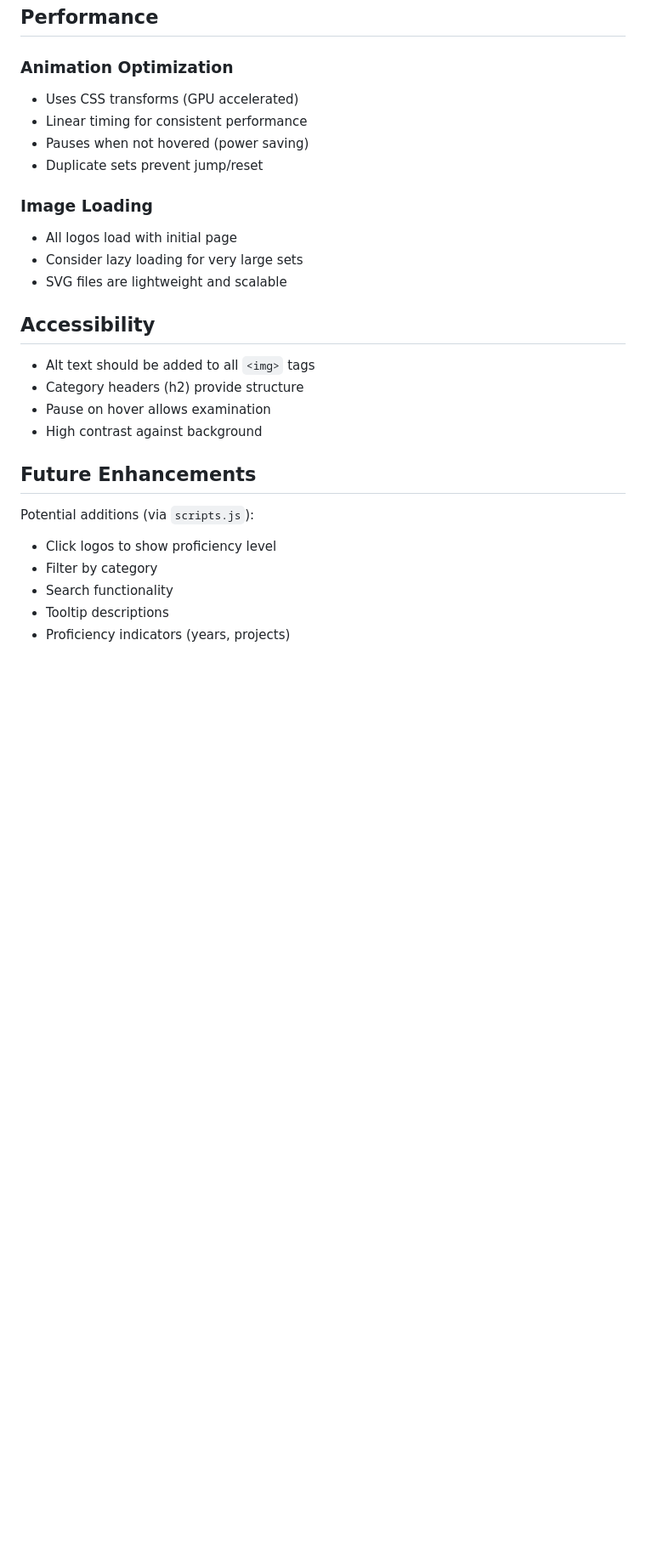
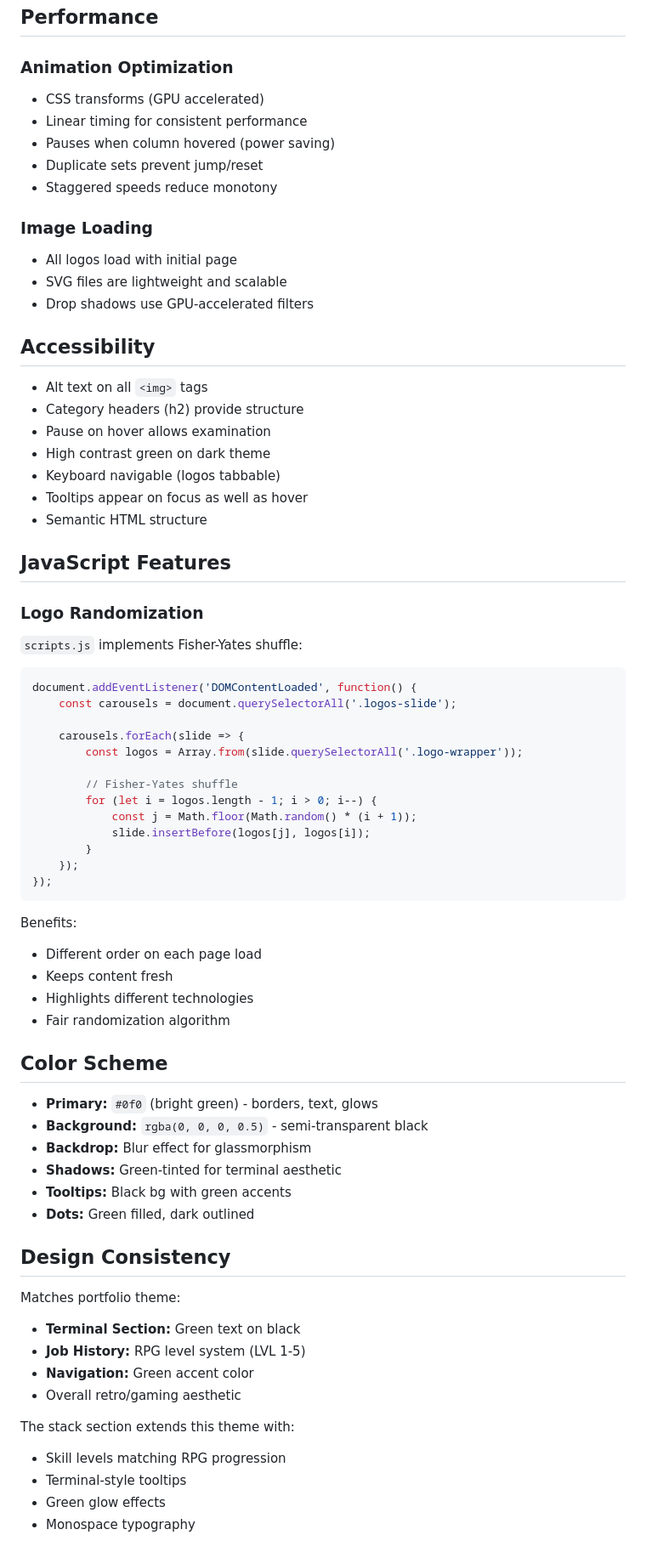
Before and after one commit to jerealeksanteri/Portfolio, a Markdown page: stack/README.md, the part around one of its changes. Shown at 85% size. Drawn GitHub-style; blank space fills up the shorter version.

````diff
--- a/stack/README.md
+++ b/stack/README.md
@@ -178,28 +268,73 @@ Parent `#stack` section (in main styles.css):
 ## Performance
 
 ### Animation Optimization
-- Uses CSS transforms (GPU accelerated)
+- CSS transforms (GPU accelerated)
 - Linear timing for consistent performance
-- Pauses when not hovered (power saving)
+- Pauses when column hovered (power saving)
 - Duplicate sets prevent jump/reset
+- Staggered speeds reduce monotony
 
 ### Image Loading
 - All logos load with initial page
-- Consider lazy loading for very large sets
 - SVG files are lightweight and scalable
+- Drop shadows use GPU-accelerated filters
 
 ## Accessibility
 
-- Alt text should be added to all `<img>` tags
+- Alt text on all `<img>` tags
 - Category headers (h2) provide structure
 - Pause on hover allows examination
-- High contrast against background
+- High contrast green on dark theme
+- Keyboard navigable (logos tabbable)
+- Tooltips appear on focus as well as hover
+- Semantic HTML structure
 
-## Future Enhancements
+## JavaScript Features
 
-Potential additions (via `scripts.js`):
-- Click logos to show proficiency level
-- Filter by category
-- Search functionality
-- Tooltip descriptions
-- Proficiency indicators (years, projects)
+### Logo Randomization
+`scripts.js` implements Fisher-Yates shuffle:
+```javascript
+document.addEventListener('DOMContentLoaded', function() {
+    const carousels = document.querySelectorAll('.logos-slide');
+
+    carousels.forEach(slide => {
+        const logos = Array.from(slide.querySelectorAll('.logo-wrapper'));
+
+        // Fisher-Yates shuffle
+        for (let i = logos.length - 1; i > 0; i--) {
+            const j = Math.floor(Math.random() * (i + 1));
+            slide.insertBefore(logos[j], logos[i]);
+        }
+    });
+});
+```
+
+Benefits:
+- Different order on each page load
+- Keeps content fresh
+- Highlights different technologies
+- Fair randomization algorithm
+
+## Color Scheme
+
+- **Primary:** `#0f0` (bright green) - borders, text, glows
+- **Background:** `rgba(0, 0, 0, 0.5)` - semi-transparent black
+- **Backdrop:** Blur effect for glassmorphism
+- **Shadows:** Green-tinted for terminal aesthetic
+- **Tooltips:** Black bg with green accents
+- **Dots:** Green filled, dark outlined
+
+## Design Consistency
+
+Matches portfolio theme:
+- **Terminal Section:** Green text on black
+- **Job History:** RPG level system (LVL 1-5)
+- **Navigation:** Green accent color
+- Overall retro/gaming aesthetic
+
+The stack section extends this theme with:
+- Skill levels matching RPG progression
+- Terminal-style tooltips
+- Green glow effects
+- Monospace typography
+
````
Also changed, not shown: other parts of stack/README.md (+193 -87 lines).
